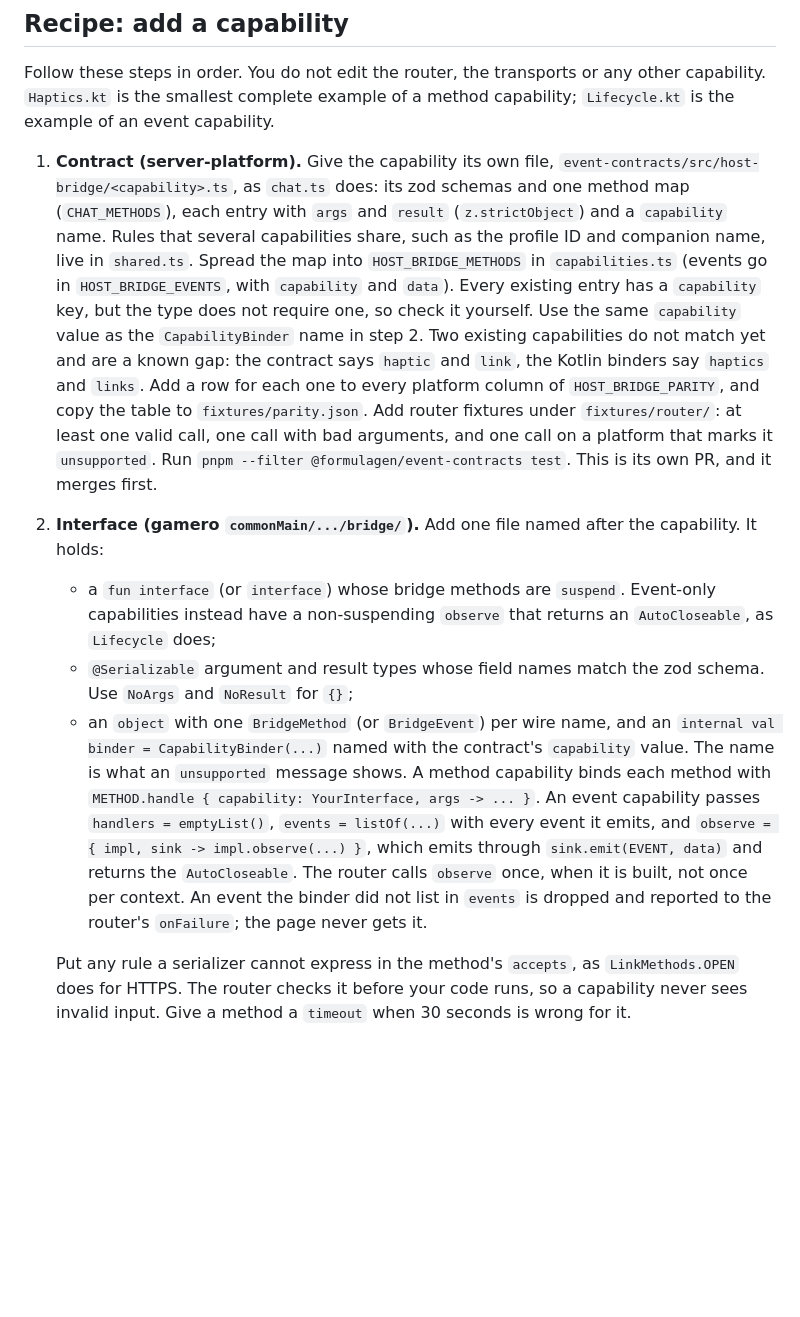
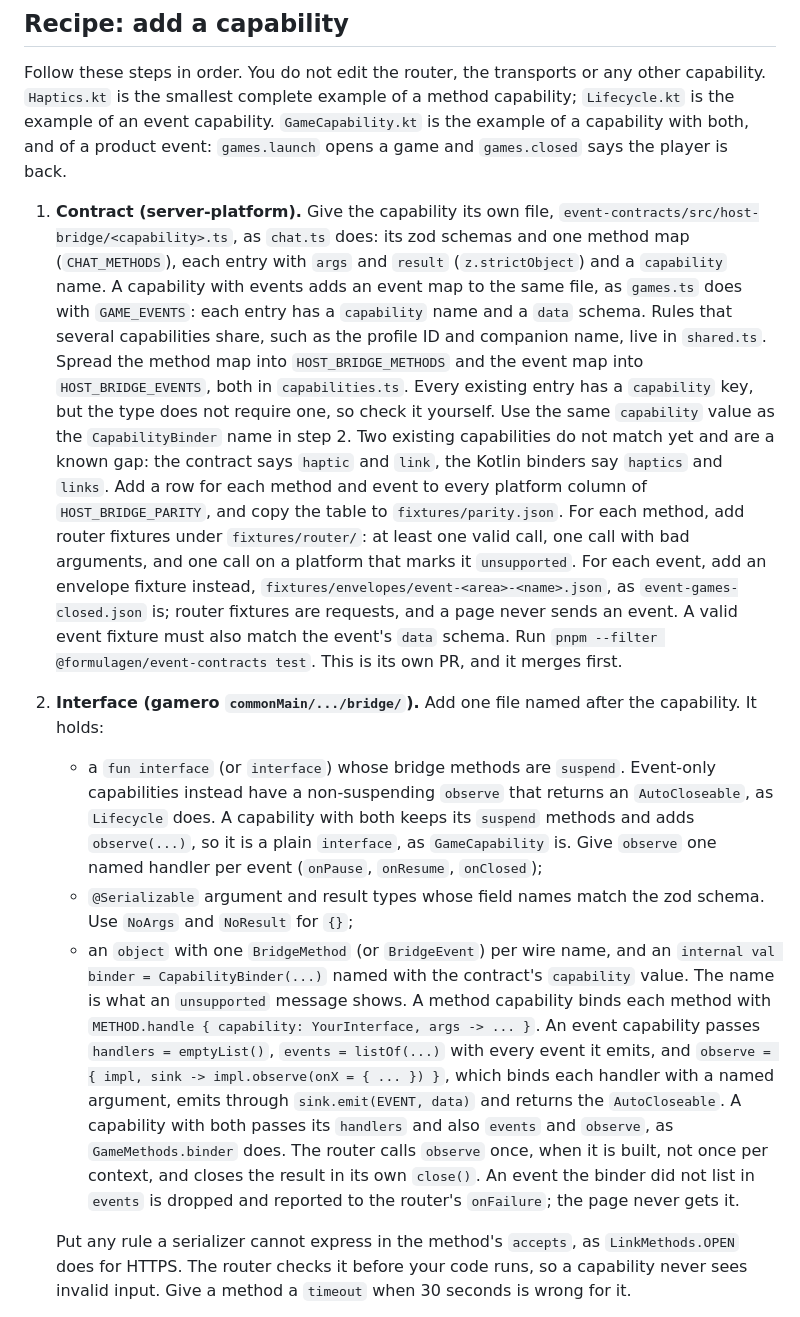
Before and after one commit to Timwestberg/gamero, a Markdown page: docs/host-bridge.md, the part around one of its changes. Rendered like a GitHub page; blank space fills up the shorter version.

Commit message:
docs(bridge): recipe for a capability with methods and a product event
games is the first capability with both methods and an event, and the first
product event. The recipe now says where its event table lives and that it
gets an envelope fixture, not router fixtures; how an interface and binder
carry both; how a fake and the router tests cover an event; what the
fixtures' Source line names; and that the web client's on() returns an
unsubscribe.

Co-Authored-By: Claude Opus 5.5 <noreply@anthropic.com>

```diff
--- a/docs/host-bridge.md
+++ b/docs/host-bridge.md
@@ -67,30 +67,40 @@ Code: `BridgeMethods.HOST_INFO` and `BridgeMethods.HOST_CAPABILITIES` in
 Follow these steps in order. You do not edit the router, the transports or any
 other capability. `Haptics.kt` is the smallest complete example of a method
 capability; `Lifecycle.kt` is the example of an event capability.
+`GameCapability.kt` is the example of a capability with both, and of a product
+event: `games.launch` opens a game and `games.closed` says the player is back.
 
 1. **Contract (server-platform).** Give the capability its own file,
    `event-contracts/src/host-bridge/<capability>.ts`, as `chat.ts` does: its
    zod schemas and one method map (`CHAT_METHODS`), each entry with `args` and
-   `result` (`z.strictObject`) and a `capability` name. Rules that several
-   capabilities share, such as the profile ID and companion name, live in
-   `shared.ts`. Spread the map into `HOST_BRIDGE_METHODS` in `capabilities.ts`
-   (events go in `HOST_BRIDGE_EVENTS`, with `capability` and `data`). Every existing entry has a
-   `capability` key, but the type does not require one, so check it yourself.
-   Use the same `capability` value as the `CapabilityBinder` name in step 2.
-   Two existing capabilities do not match yet and are a known gap: the
-   contract says `haptic` and `link`, the Kotlin binders say `haptics` and
-   `links`. Add a row for each
-   one to every platform column of `HOST_BRIDGE_PARITY`, and copy the table to
-   `fixtures/parity.json`. Add router fixtures under `fixtures/router/`: at
-   least one valid call, one call with bad arguments, and one call on a
-   platform that marks it `unsupported`. Run `pnpm --filter
+   `result` (`z.strictObject`) and a `capability` name. A capability with
+   events adds an event map to the same file, as `games.ts` does with
+   `GAME_EVENTS`: each entry has a `capability` name and a `data` schema. Rules
+   that several capabilities share, such as the profile ID and companion name,
+   live in `shared.ts`. Spread the method map into `HOST_BRIDGE_METHODS` and the
+   event map into `HOST_BRIDGE_EVENTS`, both in `capabilities.ts`. Every
+   existing entry has a `capability` key, but the type does not require one, so
+   check it yourself. Use the same `capability` value as the `CapabilityBinder`
+   name in step 2. Two existing capabilities do not match yet and are a known
+   gap: the contract says `haptic` and `link`, the Kotlin binders say `haptics`
+   and `links`. Add a row for each method and event to every platform column of
+   `HOST_BRIDGE_PARITY`, and copy the table to `fixtures/parity.json`. For each
+   method, add router fixtures under `fixtures/router/`: at least one valid
+   call, one call with bad arguments, and one call on a platform that marks it
+   `unsupported`. For each event, add an envelope fixture instead,
+   `fixtures/envelopes/event-<area>-<name>.json`, as `event-games-closed.json`
+   is; router fixtures are requests, and a page never sends an event. A valid
+   event fixture must also match the event's `data` schema. Run `pnpm --filter
    @formulagen/event-contracts test`. This is its own PR, and it merges first.
 
 2. **Interface (gamero `commonMain/.../bridge/`).** Add one file named after
    the capability. It holds:
    - a `fun interface` (or `interface`) whose bridge methods are `suspend`.
      Event-only capabilities instead have a non-suspending `observe` that
-     returns an `AutoCloseable`, as `Lifecycle` does;
+     returns an `AutoCloseable`, as `Lifecycle` does. A capability with both
+     keeps its `suspend` methods and adds `observe(...)`, so it is a plain
+     `interface`, as `GameCapability` is. Give `observe` one named handler per
+     event (`onPause`, `onResume`, `onClosed`);
    - `@Serializable` argument and result types whose field names match the zod
      schema. Use `NoArgs` and `NoResult` for `{}`;
    - an `object` with one `BridgeMethod` (or `BridgeEvent`) per wire name, and
@@ -100,11 +110,14 @@ capability; `Lifecycle.kt` is the example of an event capability.
      `METHOD.handle { capability: YourInterface, args -> ... }`. An event
      capability passes `handlers = emptyList()`, `events = listOf(...)` with
      every event it emits, and
-     `observe = { impl, sink -> impl.observe(...) }`, which emits through
-     `sink.emit(EVENT, data)` and returns the `AutoCloseable`. The router calls
-     `observe` once, when it is built, not once per context. An event the
-     binder did not list in `events` is dropped and reported to the router's
-     `onFailure`; the page never gets it.
+     `observe = { impl, sink -> impl.observe(onX = { ... }) }`, which binds each
+     handler with a named argument, emits through `sink.emit(EVENT, data)` and
+     returns the `AutoCloseable`. A capability with both passes its `handlers`
+     and also `events` and `observe`, as `GameMethods.binder` does. The router
+     calls `observe` once, when it is built, not once per context, and closes
+     the result in its own `close()`. An event the binder did not list in
+     `events` is dropped and reported to the router's `onFailure`; the page
+     never gets it.
 
    Put any rule a serializer cannot express in the method's `accepts`, as
    `LinkMethods.OPEN` does for HTTPS. The router checks it before your code
```
Also changed, not shown: other parts of docs/host-bridge.md (+15 -3 lines).
